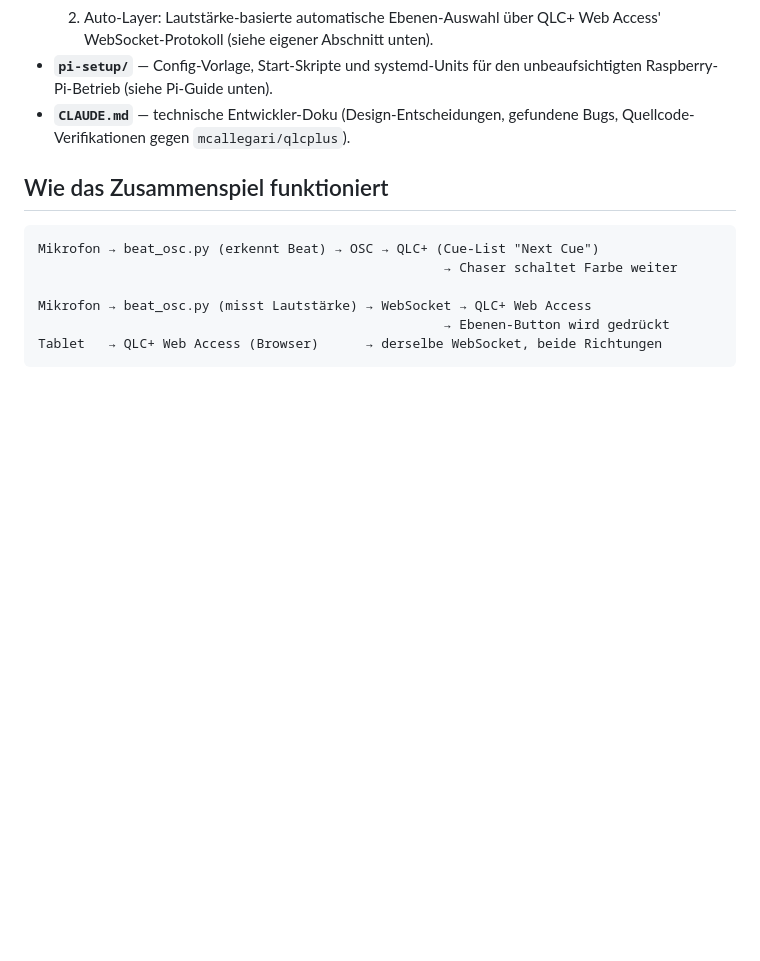
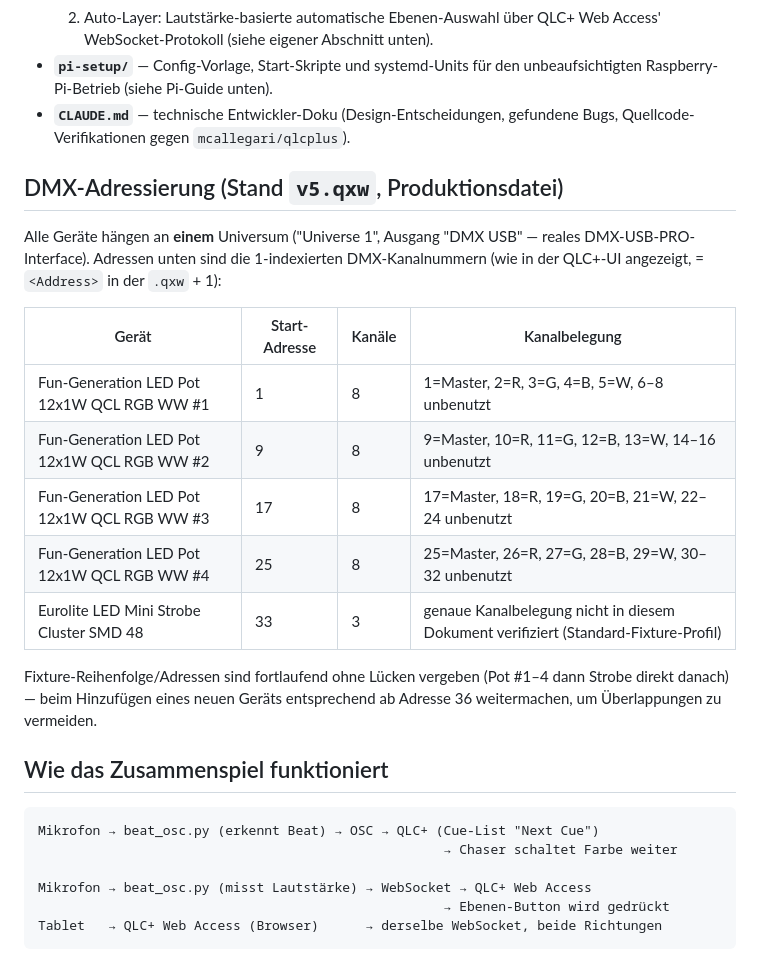
Before and after one commit to Kulturlichtung/Lichtsteuerung, a Markdown page: README.md, the part around the change. GitHub-like rendering; blank space fills up the shorter version.

Commit message:
docs: add DMX addressing table to README

```diff
--- a/README.md
+++ b/README.md
@@ -36,6 +36,24 @@ Kurzanleitung, `CLAUDE.md` das ausführliche Entwickler-Logbuch.
   Raspberry-Pi-Betrieb (siehe Pi-Guide unten).
 - **`CLAUDE.md`** — technische Entwickler-Doku (Design-Entscheidungen, gefundene Bugs,
   Quellcode-Verifikationen gegen `mcallegari/qlcplus`).
+
+## DMX-Adressierung (Stand `v5.qxw`, Produktionsdatei)
+
+Alle Geräte hängen an **einem** Universum ("Universe 1", Ausgang "DMX USB" — reales DMX-USB-PRO-
+Interface). Adressen unten sind die 1-indexierten DMX-Kanalnummern (wie in der QLC+-UI angezeigt,
+= `<Address>` in der `.qxw` + 1):
+
+| Gerät | Start-Adresse | Kanäle | Kanalbelegung |
+|---|---|---|---|
+| Fun-Generation LED Pot 12x1W QCL RGB WW #1 | 1 | 8 | 1=Master, 2=R, 3=G, 4=B, 5=W, 6–8 unbenutzt |
+| Fun-Generation LED Pot 12x1W QCL RGB WW #2 | 9 | 8 | 9=Master, 10=R, 11=G, 12=B, 13=W, 14–16 unbenutzt |
+| Fun-Generation LED Pot 12x1W QCL RGB WW #3 | 17 | 8 | 17=Master, 18=R, 19=G, 20=B, 21=W, 22–24 unbenutzt |
+| Fun-Generation LED Pot 12x1W QCL RGB WW #4 | 25 | 8 | 25=Master, 26=R, 27=G, 28=B, 29=W, 30–32 unbenutzt |
+| Eurolite LED Mini Strobe Cluster SMD 48 | 33 | 3 | genaue Kanalbelegung nicht in diesem Dokument verifiziert (Standard-Fixture-Profil) |
+
+Fixture-Reihenfolge/Adressen sind fortlaufend ohne Lücken vergeben (Pot #1–4 dann Strobe direkt
+danach) — beim Hinzufügen eines neuen Geräts entsprechend ab Adresse 36 weitermachen, um
+Überlappungen zu vermeiden.
 
 ## Wie das Zusammenspiel funktioniert
 
```
